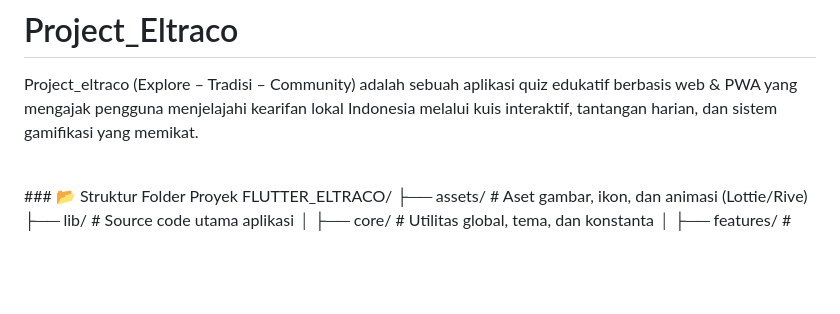
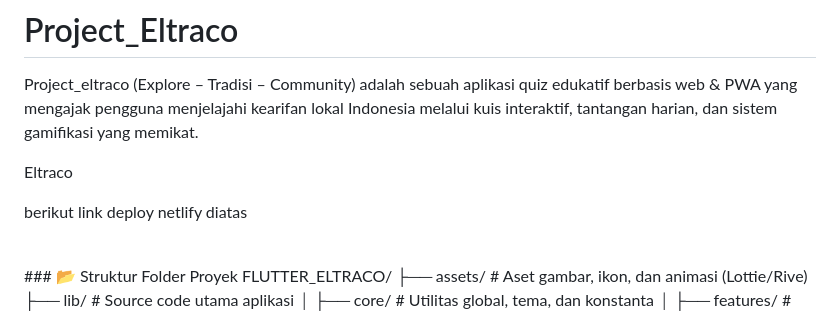
Before and after one commit to aditianurwansyah/Project_Eltraco, a Markdown page: README.md, the part around the change. Drawn GitHub-style; blank space fills up the shorter version.

```diff
--- a/README.md
+++ b/README.md
@@ -1,5 +1,7 @@
 # Project_Eltraco
 <p>Project_eltraco (Explore – Tradisi – Community) adalah sebuah aplikasi quiz edukatif berbasis web & PWA yang mengajak pengguna menjelajahi kearifan lokal Indonesia melalui kuis interaktif, tantangan harian, dan sistem gamifikasi yang memikat.</p>
+<p><a href="https://eltraco.netlify.app/"></a>Eltraco</p>
+<p>berikut link deploy netlify diatas</p>
 <br>
 ### 📂 Struktur Folder Proyek
 FLUTTER_ELTRACO/
```
